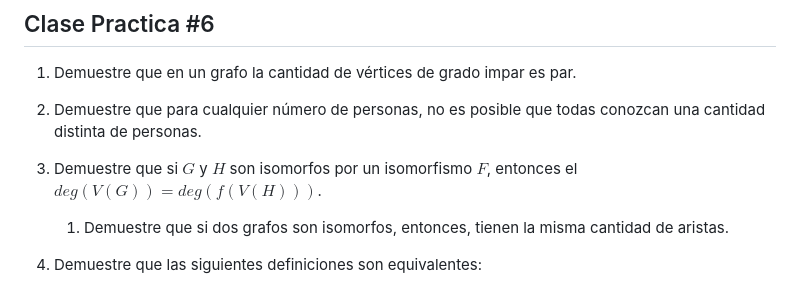
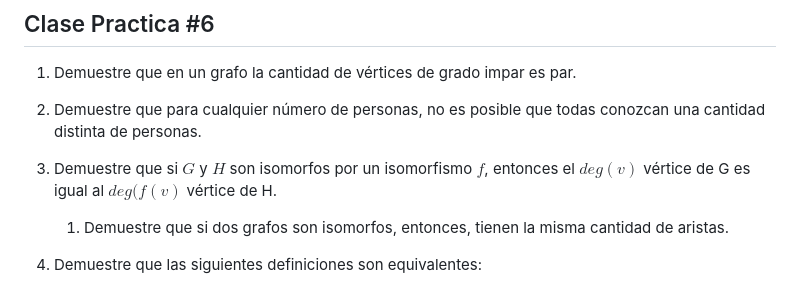
Before and after one commit to matcom/dm, a Markdown page: lectures/exercises/Discreta II CP 6.md, the part around the change. Drawn GitHub-style.

Commit message:
Notation error corrected on ex3.

```diff
--- a/lectures/exercises/Discreta II CP 6.md
+++ b/lectures/exercises/Discreta II CP 6.md
@@ -4,7 +4,7 @@
 
 1. Demuestre que en un grafo la cantidad de vértices de grado impar es par.
 2. Demuestre que para cualquier número de personas, no es posible que todas conozcan una cantidad distinta de personas.
-3. Demuestre que si $G$ y $H$ son isomorfos por un isomorfismo $F$, entonces el $deg(V(G)) = deg(f(V(H)))$.
+3. Demuestre que si $G$ y $H$ son isomorfos por un isomorfismo $f$, entonces el $deg(v)$ vértice de G es igual al $deg(f(v)$ vértice de H.
     1. Demuestre que si dos grafos son isomorfos, entonces, tienen la misma cantidad de aristas.
 
 4. Demuestre que las siguientes definiciones son equivalentes:
```
